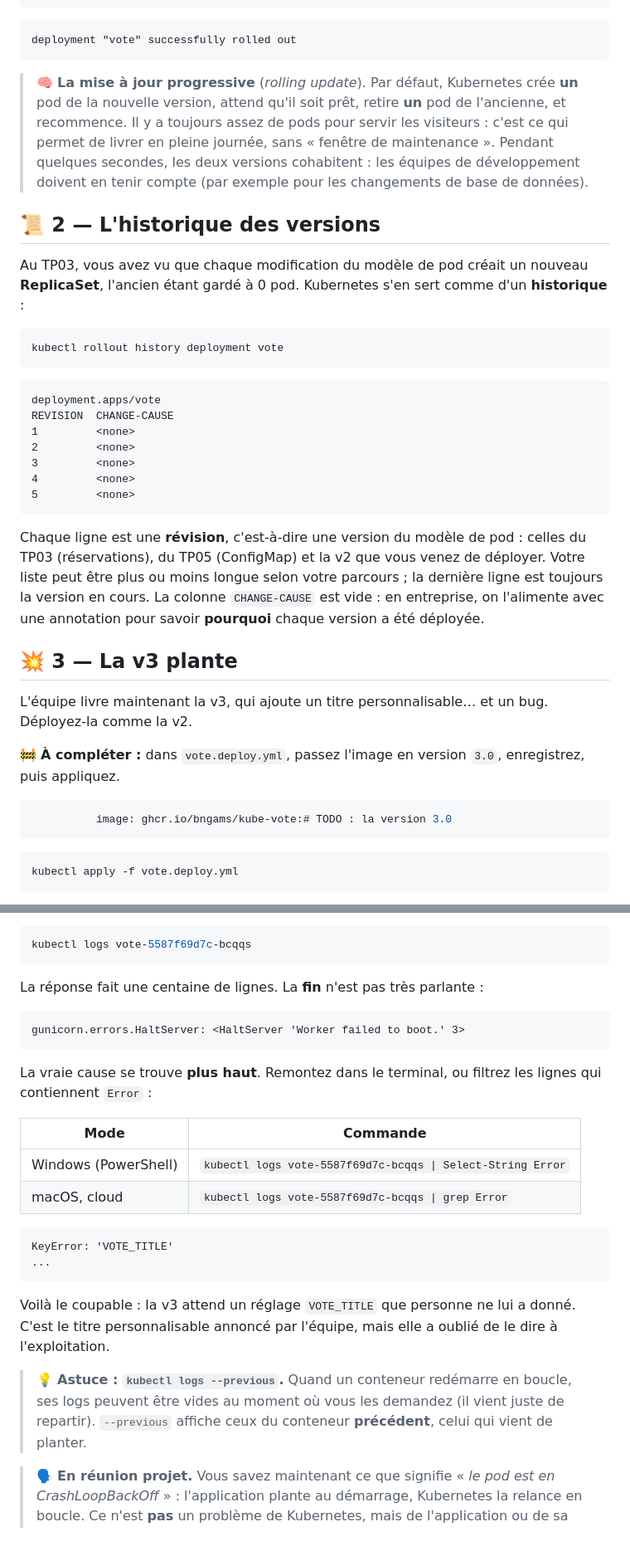
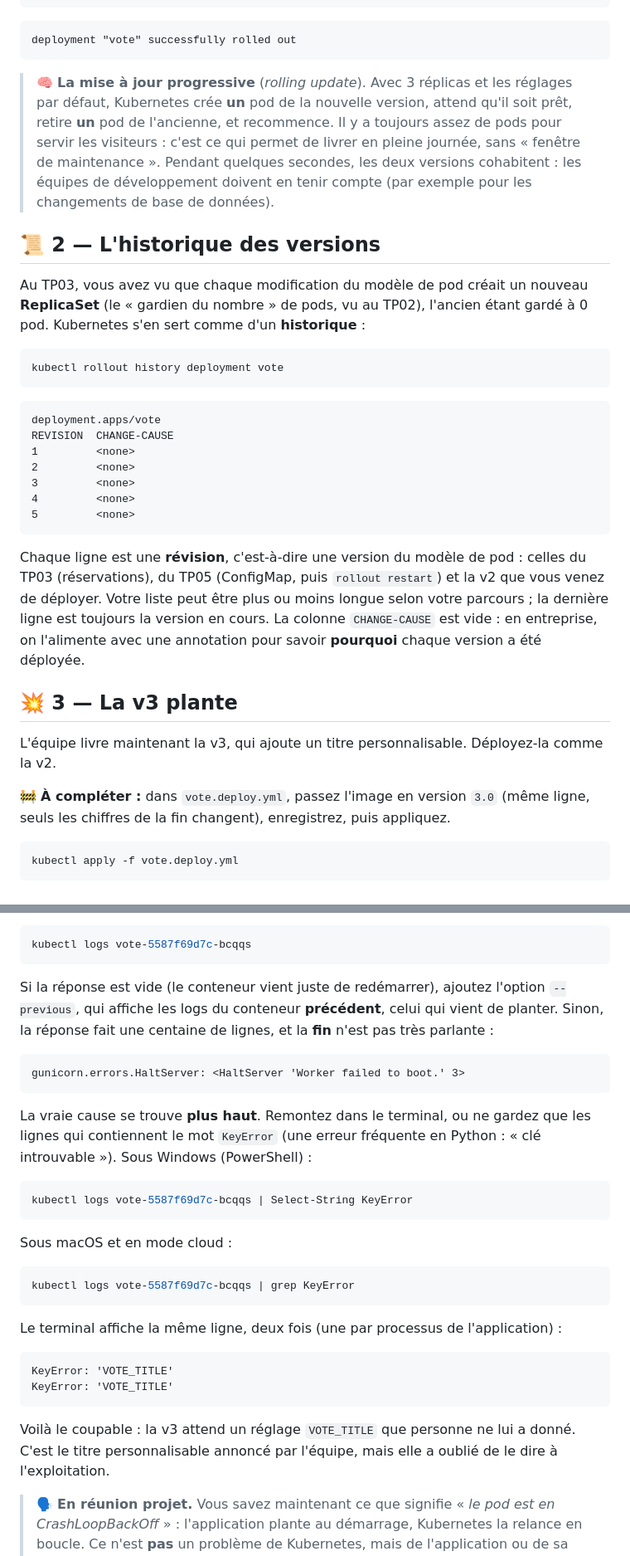
Before and after one commit to bngams/kube-overview-labs, a Markdown page: labs/06-mises-a-jour/README.md, 2 parts joined by grey strips. Shown at 83% size. GitHub-like rendering.

Commit message:
TP06 relu et corrigé (validé local + cloud, OOMKilled k3s, avertissement rollout undo)
Co-Authored-By: Claude Opus 5.5 <noreply@anthropic.com>

````diff
--- a/labs/06-mises-a-jour/README.md
+++ b/labs/06-mises-a-jour/README.md
@@ -77,11 +77,11 @@ kubectl rollout status deployment vote
 deployment "vote" successfully rolled out
 ```
 
-> 🧠 **La mise à jour progressive** (*rolling update*). Par défaut, Kubernetes crée **un** pod de la nouvelle version, attend qu'il soit prêt, retire **un** pod de l'ancienne, et recommence. Il y a toujours assez de pods pour servir les visiteurs : c'est ce qui permet de livrer en pleine journée, sans « fenêtre de maintenance ». Pendant quelques secondes, les deux versions cohabitent : les équipes de développement doivent en tenir compte (par exemple pour les changements de base de données).
+> 🧠 **La mise à jour progressive** (*rolling update*). Avec 3 réplicas et les réglages par défaut, Kubernetes crée **un** pod de la nouvelle version, attend qu'il soit prêt, retire **un** pod de l'ancienne, et recommence. Il y a toujours assez de pods pour servir les visiteurs : c'est ce qui permet de livrer en pleine journée, sans « fenêtre de maintenance ». Pendant quelques secondes, les deux versions cohabitent : les équipes de développement doivent en tenir compte (par exemple pour les changements de base de données).
 
 ## 📜 2 — L'historique des versions
 
-Au TP03, vous avez vu que chaque modification du modèle de pod créait un nouveau **ReplicaSet**, l'ancien étant gardé à 0 pod. Kubernetes s'en sert comme d'un **historique** :
+Au TP03, vous avez vu que chaque modification du modèle de pod créait un nouveau **ReplicaSet** (le « gardien du nombre » de pods, vu au TP02), l'ancien étant gardé à 0 pod. Kubernetes s'en sert comme d'un **historique** :
 
 ```bash
 kubectl rollout history deployment vote
@@ -97,17 +97,13 @@ REVISION  CHANGE-CAUSE
 5         <none>
 ```
 
-Chaque ligne est une **révision**, c'est-à-dire une version du modèle de pod : celles du TP03 (réservations), du TP05 (ConfigMap) et la v2 que vous venez de déployer. Votre liste peut être plus ou moins longue selon votre parcours ; la dernière ligne est toujours la version en cours. La colonne `CHANGE-CAUSE` est vide : en entreprise, on l'alimente avec une annotation pour savoir **pourquoi** chaque version a été déployée.
+Chaque ligne est une **révision**, c'est-à-dire une version du modèle de pod : celles du TP03 (réservations), du TP05 (ConfigMap, puis `rollout restart`) et la v2 que vous venez de déployer. Votre liste peut être plus ou moins longue selon votre parcours ; la dernière ligne est toujours la version en cours. La colonne `CHANGE-CAUSE` est vide : en entreprise, on l'alimente avec une annotation pour savoir **pourquoi** chaque version a été déployée.
 
 ## 💥 3 — La v3 plante
 
-L'équipe livre maintenant la v3, qui ajoute un titre personnalisable… et un bug. Déployez-la comme la v2.
+L'équipe livre maintenant la v3, qui ajoute un titre personnalisable. Déployez-la comme la v2.
 
-🚧 **À compléter :** dans `vote.deploy.yml`, passez l'image en version `3.0`, enregistrez, puis appliquez.
-
-```yaml
-          image: ghcr.io/bngams/kube-vote:# TODO : la version 3.0
-```
+🚧 **À compléter :** dans `vote.deploy.yml`, passez l'image en version `3.0` (même ligne, seuls les chiffres de la fin changent), enregistrez, puis appliquez.
 
 ```bash
 kubectl apply -f vote.deploy.yml
@@ -169,27 +165,32 @@ Et les événements, tout en bas :
 kubectl logs vote-5587f69d7c-bcqqs
 ```
 
-La réponse fait une centaine de lignes. La **fin** n'est pas très parlante :
+Si la réponse est vide (le conteneur vient juste de redémarrer), ajoutez l'option `--previous`, qui affiche les logs du conteneur **précédent**, celui qui vient de planter. Sinon, la réponse fait une centaine de lignes, et la **fin** n'est pas très parlante :
 
 ```
 gunicorn.errors.HaltServer: <HaltServer 'Worker failed to boot.' 3>
 ```
 
-La vraie cause se trouve **plus haut**. Remontez dans le terminal, ou filtrez les lignes qui contiennent `Error` :
+La vraie cause se trouve **plus haut**. Remontez dans le terminal, ou ne gardez que les lignes qui contiennent le mot `KeyError` (une erreur fréquente en Python : « clé introuvable »). Sous Windows (PowerShell) :
 
-| Mode | Commande |
-|---|---|
-| Windows (PowerShell) | `kubectl logs vote-5587f69d7c-bcqqs \| Select-String Error` |
-| macOS, cloud | `kubectl logs vote-5587f69d7c-bcqqs \| grep Error` |
+```bash
+kubectl logs vote-5587f69d7c-bcqqs | Select-String KeyError
+```
+
+Sous macOS et en mode cloud :
+
+```bash
+kubectl logs vote-5587f69d7c-bcqqs | grep KeyError
+```
+
+Le terminal affiche la même ligne, deux fois (une par processus de l'application) :
 
 ```
 KeyError: 'VOTE_TITLE'
-...
+KeyError: 'VOTE_TITLE'
 ```
 
 Voilà le coupable : la v3 attend un réglage `VOTE_TITLE` que personne ne lui a donné. C'est le titre personnalisable annoncé par l'équipe, mais elle a oublié de le dire à l'exploitation.
-
-> 💡 **Astuce : `kubectl logs --previous`.** Quand un conteneur redémarre en boucle, ses logs peuvent être vides au moment où vous les demandez (il vient juste de repartir). `--previous` affiche ceux du conteneur **précédent**, celui qui vient de planter.
 
 > 🗣️ **En réunion projet.** Vous savez maintenant ce que signifie « *le pod est en CrashLoopBackOff* » : l'application plante au démarrage, Kubernetes la relance en boucle. Ce n'est **pas** un problème de Kubernetes, mais de l'application ou de sa configuration. Et la première question à poser est : « *qu'est-ce que disent les logs ?* »
 
````
Also changed, not shown: other parts of labs/06-mises-a-jour/README.md (+35 -26 lines).
